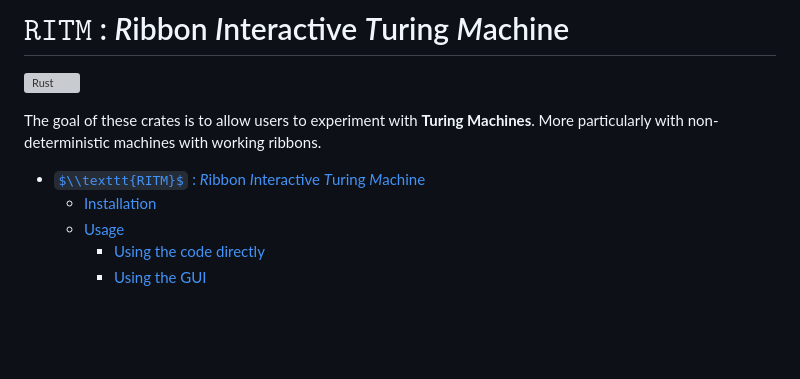
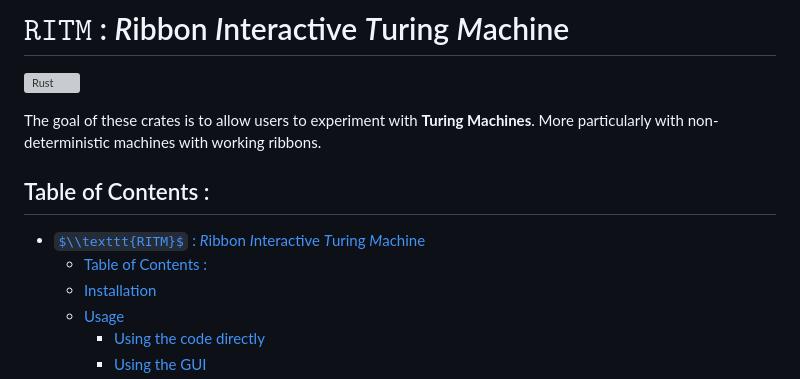
Before and after one commit to PizzaManStarted/ritm, a Markdown page: README.md, the part around the change. Rendered like a GitHub page; some formulas as TeX source; blank space fills up the shorter version; grey boxes are pictures that could not be loaded.

Commit message:
doc: Fix readme table of content

```diff
--- a/README.md
+++ b/README.md
@@ -4,7 +4,10 @@
 
 The goal of these crates is to allow users to experiment with **Turing Machines**. More particularly with non-deterministic machines with working ribbons.
 
+## Table of Contents :
+
 - [$\\texttt{RITM}$ : *R*ibbon *I*nteractive *T*uring *M*achine](#textttritm--ribbon-interactive-turing-machine)
+  - [Table of Contents :](#table-of-contents-)
   - [Installation](#installation)
   - [Usage](#usage)
     - [Using the code directly](#using-the-code-directly)
```
